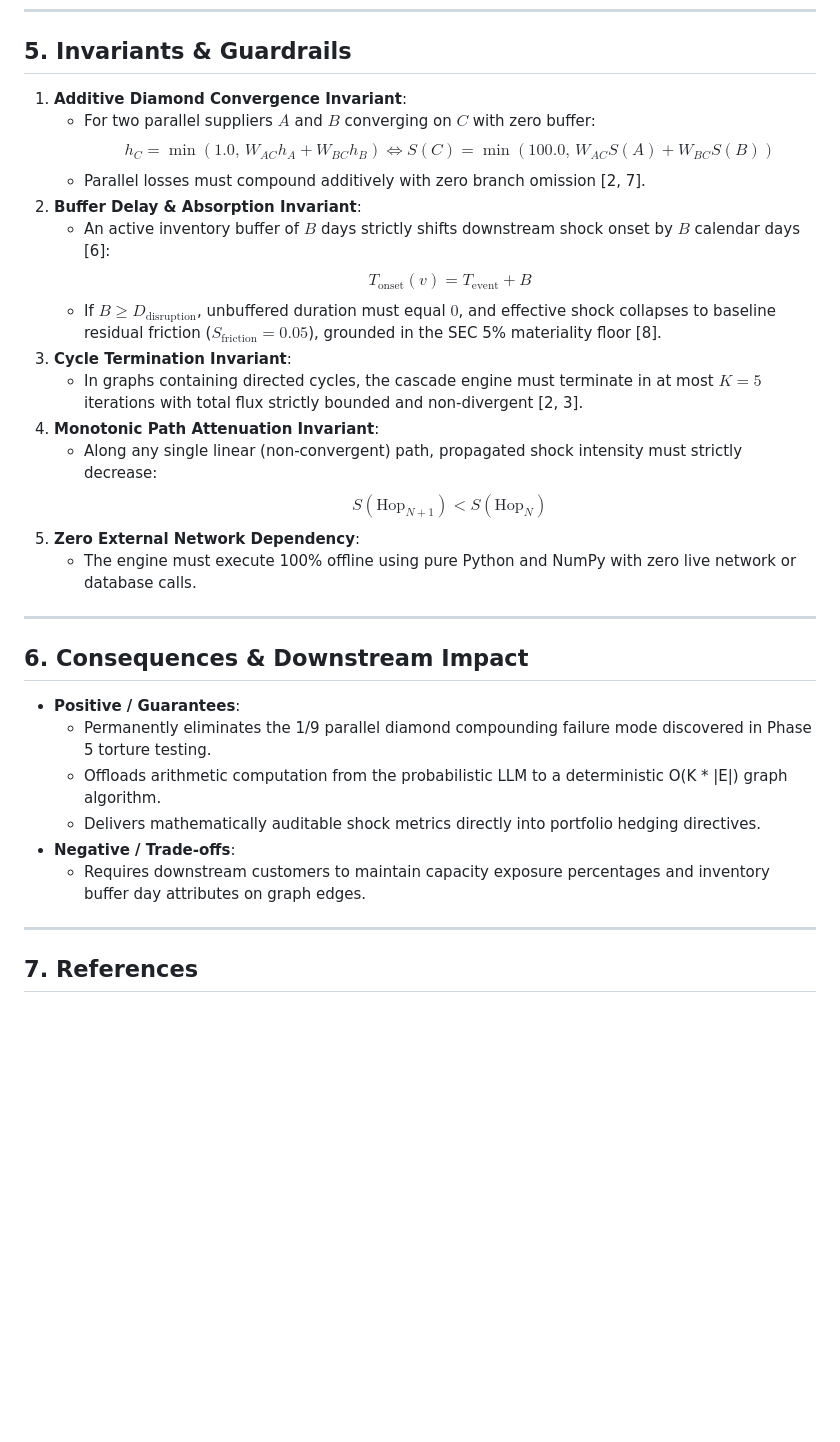
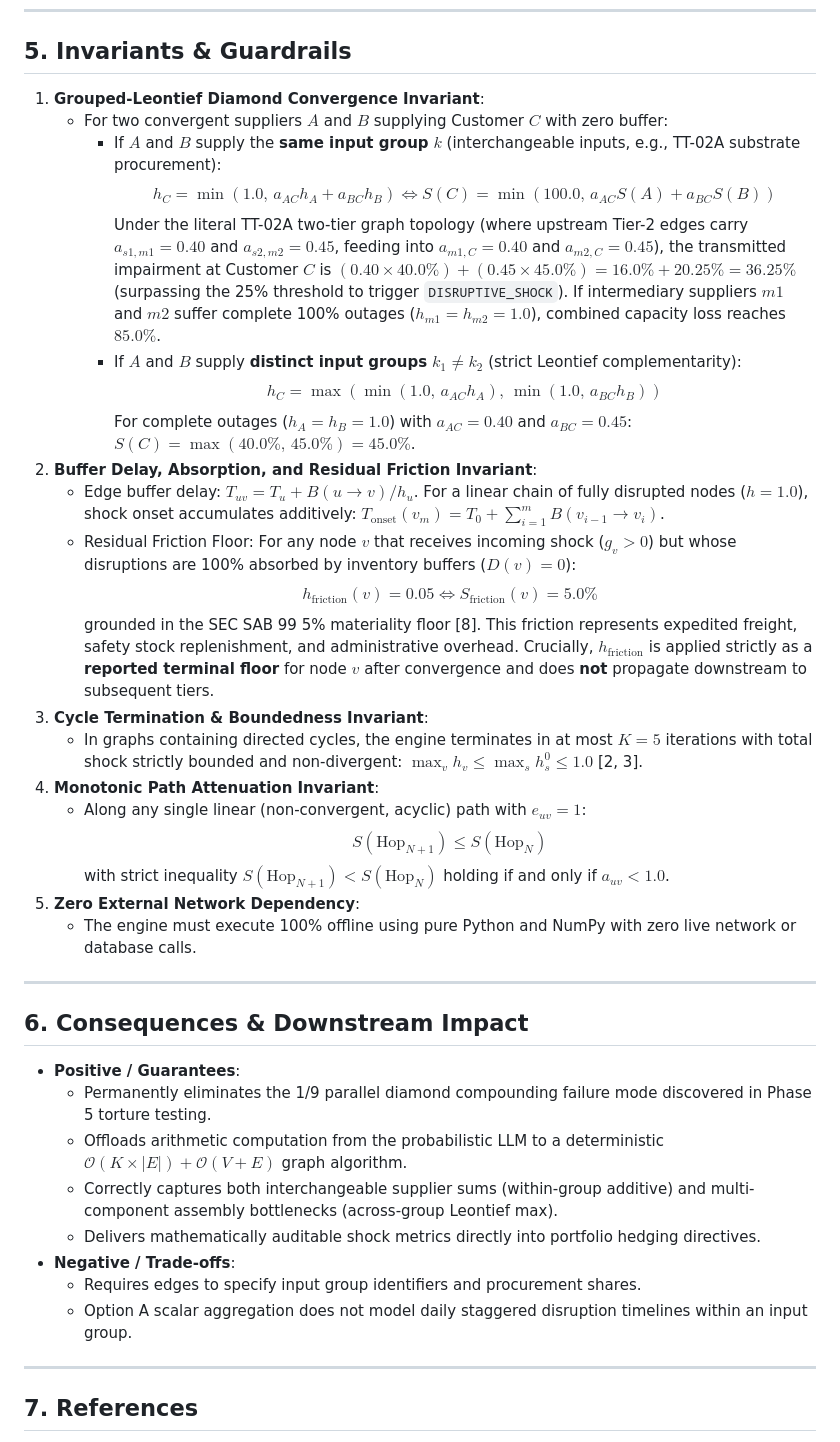
Before and after one commit to CamiloEmiliano/YarnBall, a Markdown page: docs/decisions/ADR-00006-phase-7-sparse-network-cascade-engine---.md, the part around one of its changes. Drawn GitHub-style; blank space fills up the shorter version.

```diff
--- a/docs/decisions/ADR-00006-phase-7-sparse-network-cascade-engine---.md
+++ b/docs/decisions/ADR-00006-phase-7-sparse-network-cascade-engine---.md
@@ -99,19 +112,25 @@ We establish **Phase 7** by creating a dedicated package `contagion/` centered a
 
 ## 5. Invariants & Guardrails
 
-1. **Additive Diamond Convergence Invariant**:
-   - For two parallel suppliers $A$ and $B$ converging on $C$ with zero buffer:
-     $$h_C = \min\left(1.0,\, W_{AC} h_A + W_{BC} h_B\right) \iff S(C) = \min\left(100.0,\, W_{AC} S(A) + W_{BC} S(B)\right)$$
-   - Parallel losses must compound additively with zero branch omission [2, 7].
-2. **Buffer Delay & Absorption Invariant**:
-   - An active inventory buffer of $B$ days strictly shifts downstream shock onset by $B$ calendar days [6]:
-     $$T_{\text{onset}}(v) = T_{\text{event}} + B$$
-   - If $B \ge D_{\text{disruption}}$, unbuffered duration must equal $0$, and effective shock collapses to baseline residual friction ($S_{\text{friction}} = 0.05$), grounded in the SEC 5% materiality floor [8].
-3. **Cycle Termination Invariant**:
-   - In graphs containing directed cycles, the cascade engine must terminate in at most $K = 5$ iterations with total flux strictly bounded and non-divergent [2, 3].
+1. **Grouped-Leontief Diamond Convergence Invariant**:
+   - For two convergent suppliers $A$ and $B$ supplying Customer $C$ with zero buffer:
+     - If $A$ and $B$ supply the **same input group** $k$ (interchangeable inputs, e.g., TT-02A substrate procurement):
+       $$h_C = \min\left(1.0,\, a_{AC} h_A + a_{BC} h_B\right) \iff S(C) = \min\left(100.0,\, a_{AC} S(A) + a_{BC} S(B)\right)$$
+       Under the literal TT-02A two-tier graph topology (where upstream Tier-2 edges carry $a_{s1,m1} = 0.40$ and $a_{s2,m2} = 0.45$, feeding into $a_{m1,C} = 0.40$ and $a_{m2,C} = 0.45$), the transmitted impairment at Customer $C$ is $(0.40 \times 40.0\%) + (0.45 \times 45.0\%) = 16.0\% + 20.25\% = \mathbf{36.25\%}$ (surpassing the 25% threshold to trigger `DISRUPTIVE_SHOCK`). If intermediary suppliers $m1$ and $m2$ suffer complete 100% outages ($h_{m1} = h_{m2} = 1.0$), combined capacity loss reaches $\mathbf{85.0\%}$.
+     - If $A$ and $B$ supply **distinct input groups** $k_1 \neq k_2$ (strict Leontief complementarity):
+       $$h_C = \max\left(\min(1.0,\, a_{AC} h_A),\, \min(1.0,\, a_{BC} h_B)\right)$$
+       For complete outages ($h_A = h_B = 1.0$) with $a_{AC} = 0.40$ and $a_{BC} = 0.45$: $S(C) = \max(40.0\%,\, 45.0\%) = \mathbf{45.0\%}$.
+2. **Buffer Delay, Absorption, and Residual Friction Invariant**:
+   - Edge buffer delay: $T_{uv} = T_u + B(u \to v) / h_u$. For a linear chain of fully disrupted nodes ($h = 1.0$), shock onset accumulates additively: $T_{\text{onset}}(v_m) = T_0 + \sum_{i=1}^m B(v_{i-1} \to v_i)$.
+   - Residual Friction Floor: For any node $v$ that receives incoming shock ($g_v > 0$) but whose disruptions are 100% absorbed by inventory buffers ($D(v) = 0$):
+     $$h_{\text{friction}}(v) = 0.05 \iff S_{\text{friction}}(v) = 5.0\%$$
+     grounded in the SEC SAB 99 5% materiality floor [8]. This friction represents expedited freight, safety stock replenishment, and administrative overhead. Crucially, $h_{\text{friction}}$ is applied strictly as a **reported terminal floor** for node $v$ after convergence and does **not** propagate downstream to subsequent tiers.
+3. **Cycle Termination & Boundedness Invariant**:
+   - In graphs containing directed cycles, the engine terminates in at most $K = 5$ iterations with total shock strictly bounded and non-divergent: $\max_v h_v \le \max_s h_s^0 \le 1.0$ [2, 3].
 4. **Monotonic Path Attenuation Invariant**:
-   - Along any single linear (non-convergent) path, propagated shock intensity must strictly decrease:
-     $$S(\text{Hop}_{N+1}) < S(\text{Hop}_N)$$
+   - Along any single linear (non-convergent, acyclic) path with $e_{uv} = 1$:
+     $$S(\text{Hop}_{N+1}) \le S(\text{Hop}_N)$$
+     with strict inequality $S(\text{Hop}_{N+1}) < S(\text{Hop}_N)$ holding if and only if $a_{uv} < 1.0$.
 5. **Zero External Network Dependency**:
    - The engine must execute 100% offline using pure Python and NumPy with zero live network or database calls.
 
@@ -121,10 +140,12 @@ We establish **Phase 7** by creating a dedicated package `contagion/` centered a
 
 - **Positive / Guarantees**:
   - Permanently eliminates the 1/9 parallel diamond compounding failure mode discovered in Phase 5 torture testing.
-  - Offloads arithmetic computation from the probabilistic LLM to a deterministic O(K * |E|) graph algorithm.
+  - Offloads arithmetic computation from the probabilistic LLM to a deterministic $\mathcal{O}(K \times |E|) + \mathcal{O}(V + E)$ graph algorithm.
+  - Correctly captures both interchangeable supplier sums (within-group additive) and multi-component assembly bottlenecks (across-group Leontief max).
   - Delivers mathematically auditable shock metrics directly into portfolio hedging directives.
 - **Negative / Trade-offs**:
-  - Requires downstream customers to maintain capacity exposure percentages and inventory buffer day attributes on graph edges.
+  - Requires edges to specify input group identifiers and procurement shares.
+  - Option A scalar aggregation does not model daily staggered disruption timelines within an input group.
 
 ---
 
```
Also changed, not shown: other parts of docs/decisions/ADR-00006-phase-7-sparse-network-cascade-engine---.md (+42 -29 lines).
